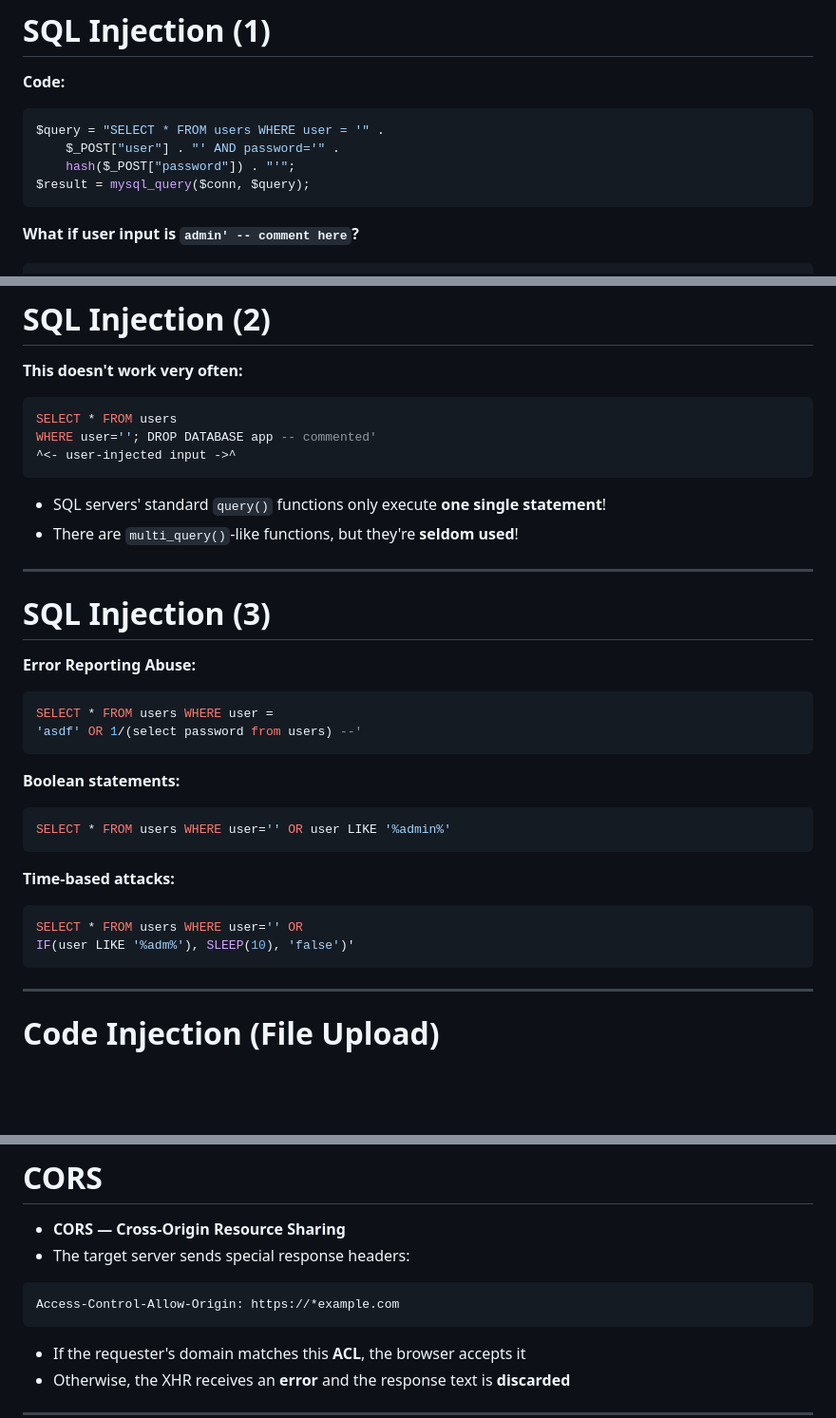
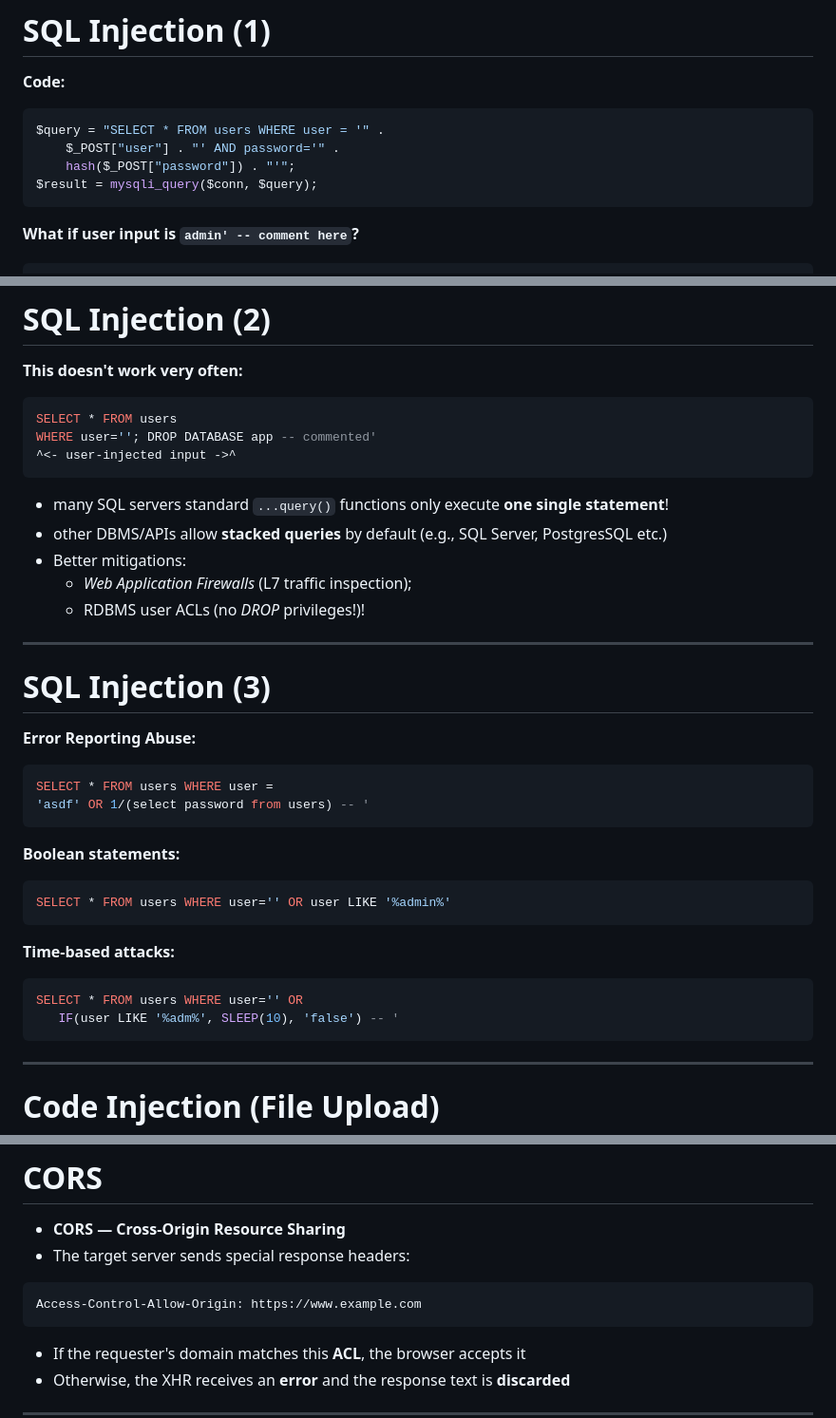
Before and after one commit to cs-pub-ro/ISC-lectures, a Markdown page: lectures/07-web-security/slides.md, 3 parts joined by grey strips. Shown at 95% size. Drawn GitHub-style; blank space fills up the shorter version.

````diff
--- a/lectures/07-web-security/slides.md
+++ b/lectures/07-web-security/slides.md
@@ -295,7 +300,7 @@ UPDATE employees SET status='terminated' WHERE id=2;
 $query = "SELECT * FROM users WHERE user = '" .
     $_POST["user"] . "' AND password='" .
     hash($_POST["password"]) . "'";
-$result = mysql_query($conn, $query);
+$result = mysqli_query($conn, $query);
 ```
 
 **What if user input is `admin' -- comment here`?**
@@ -323,8 +328,11 @@ WHERE user=''; DROP DATABASE app -- commented'
 ^<- user-injected input ->^
 ```
 
-- SQL servers' standard `query()` functions only execute **one single statement**!
-- There are `multi_query()`-like functions, but they're **seldom used**!
+- many SQL servers standard `...query()` functions only execute **one single statement**!
+- other DBMS/APIs allow **stacked queries** by default (e.g., SQL Server, PostgresSQL etc.)
+- Better mitigations:
+  * _Web Application Firewalls_ (L7 traffic inspection);
+  * RDBMS user ACLs (no _DROP_ privileges!)!
 
 ---
 
@@ -334,7 +342,7 @@ WHERE user=''; DROP DATABASE app -- commented'
 
 ```sql
 SELECT * FROM users WHERE user =
-'asdf' OR 1/(select password from users) --'
+'asdf' OR 1/(select password from users) -- '
 ```
 
 **Boolean statements:**
@@ -347,7 +355,7 @@ SELECT * FROM users WHERE user='' OR user LIKE '%admin%'
 
 ```sql
 SELECT * FROM users WHERE user='' OR
-IF(user LIKE '%adm%'), SLEEP(10), 'false')'
+   IF(user LIKE '%adm%', SLEEP(10), 'false') -- '
 ```
 
 <!--
@@ -571,7 +580,7 @@ xhr.send(null);
 - The target server sends special response headers:
 
 ```
-Access-Control-Allow-Origin: https://*example.com
+Access-Control-Allow-Origin: https://www.example.com
 ```
 
 - If the requester's domain matches this **ACL**, the browser accepts it
````
Also changed, not shown: other parts of lectures/07-web-security/slides.md (+13 -7 lines).
